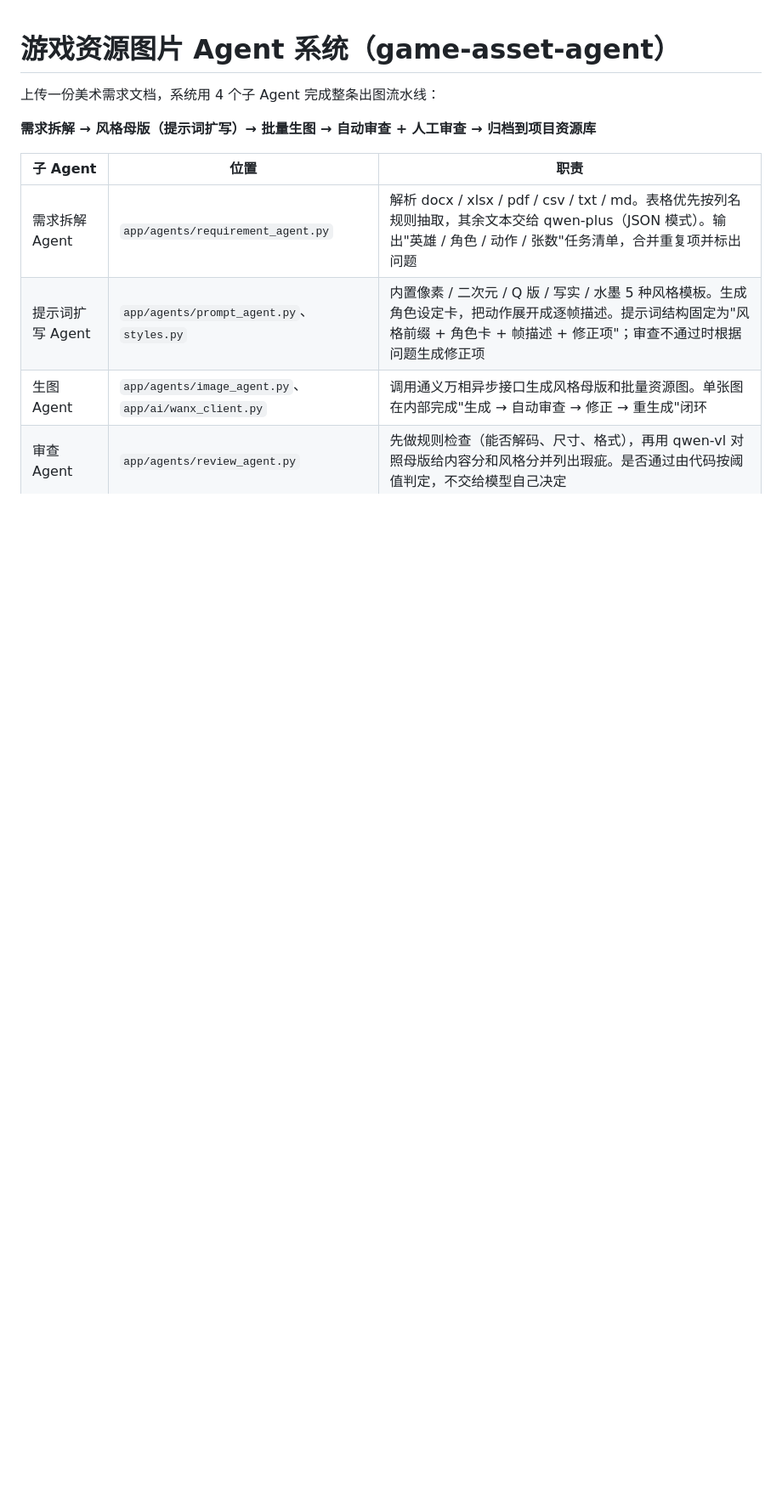
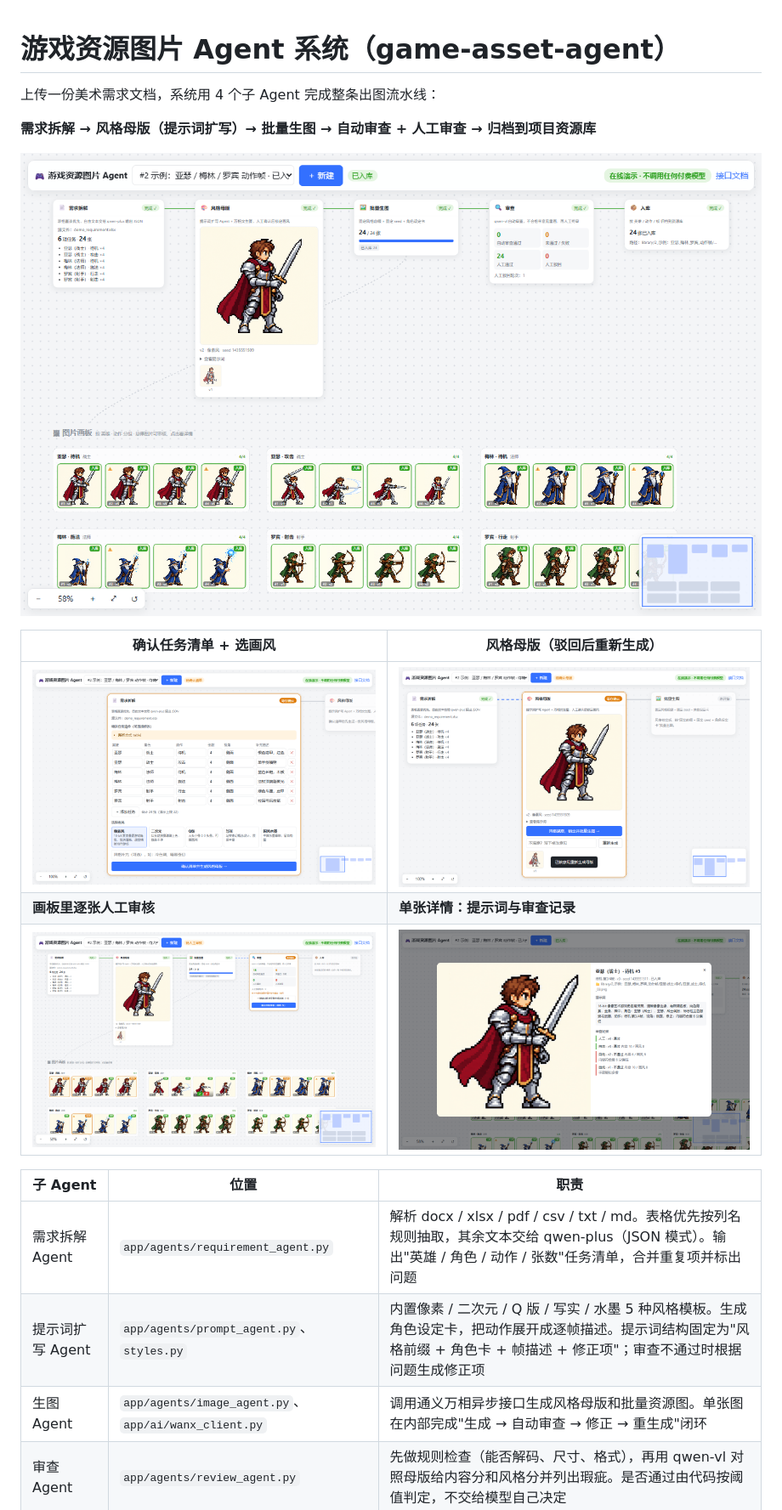
Before and after one commit to fx438/game-asset-agent, a Markdown page: README.md, the part around one of its changes. Shown at 85% size. Rendered like a GitHub page; pictures changed too: docs/screenshots/asset-detail.png (added), docs/screenshots/canvas-overview.png (added), docs/screenshots/human-review.png (added); blank space fills up the shorter version.

Commit message:
docs: update readme, code guide and screenshots
Co-Authored-By: Claude Opus 5.5 <noreply@anthropic.com>

```diff
--- a/README.md
+++ b/README.md
@@ -3,6 +3,14 @@
 上传一份美术需求文档，系统用 4 个子 Agent 完成整条出图流水线：
 
 **需求拆解 → 风格母版（提示词扩写）→ 批量生图 → 自动审查 + 人工审查 → 归档到项目资源库**
+
+![无限画布全局视图](docs/screenshots/canvas-overview.png)
+
+| 确认任务清单 + 选画风 | 风格母版（驳回后重新生成） |
+|---|---|
+| ![确认清单](docs/screenshots/plan-confirm.png) | ![风格母版](docs/screenshots/style-master.png) |
+| **画板里逐张人工审核** | **单张详情：提示词与审查记录** |
+| ![人工审核](docs/screenshots/human-review.png) | ![详情](docs/screenshots/asset-detail.png) |
 
 | 子 Agent | 位置 | 职责 |
 |---|---|---|
```
Also changed, not shown: other parts of README.md (+20 -4 lines), docs/CODE_GUIDE.md (+7 -5 lines).
